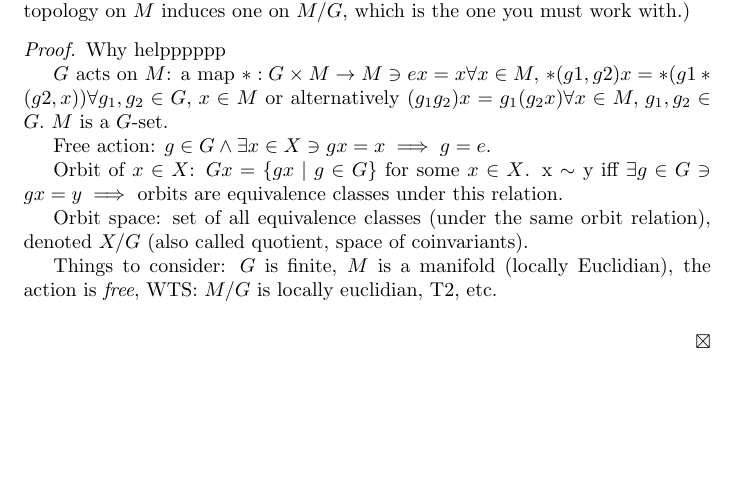
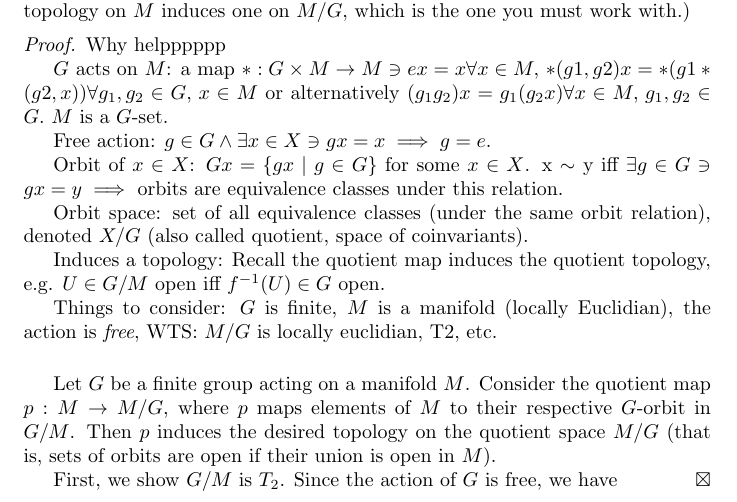
Before and after one commit to simonxiang1/math_notes, a LaTeX problem sheet (freshman_year/algebraic_topology/master_homework.tex, which reads freshman_year/algebraic_topology/hw_0.tex): part of page 3 of 3, cut so that both start at the same text, the shorter picture padded with empty space. Compiled offline with pdfLaTeX.

Commit message:
modified and testing gitignore

```diff
--- a/freshman_year/algebraic_topology/hw_0.tex
+++ b/freshman_year/algebraic_topology/hw_0.tex
@@ -50,7 +50,13 @@ Finally, we have $\mathbb{R}^m \times \mathbb{R}^n$ homeomorphic to $\mathbb{R}^
 
     Orbit space: set of all equivalence classes (under the same orbit relation), denoted $X/G$ (also called quotient, space of coinvariants).
 
+    Induces a topology: Recall the quotient map induces the quotient topology, e.g. $U \in G/M$ open iff $f^{-1}(U) \in G$ open.
+
     Things to consider: $G$ is finite, $M$ is a manifold (locally Euclidian), the action is  \textit{free}, WTS: $M/G$ is locally euclidian, T2, etc.
     \vspace{5mm}
 
+    Let $G$ be a finite group acting on a manifold $M$. Consider the quotient map $p:M \to M/G$, where $p$ maps elements of $M$ to their respective $G$-orbit in $G/M$. Then $p$ induces the desired topology on the quotient space $M/G$ (that is, sets of orbits are open if their union is open in $M$).
+
+    First, we show $G/M$ is $T_2$.
+    Since the action of $G$ is free, we have
 \end{proof}
```
Also changed, not shown: freshman_year/algebraic_topology/master_homework.pdf, freshman_year/algebraic_topology/prehomework.pdf (deleted), 2 other files.
